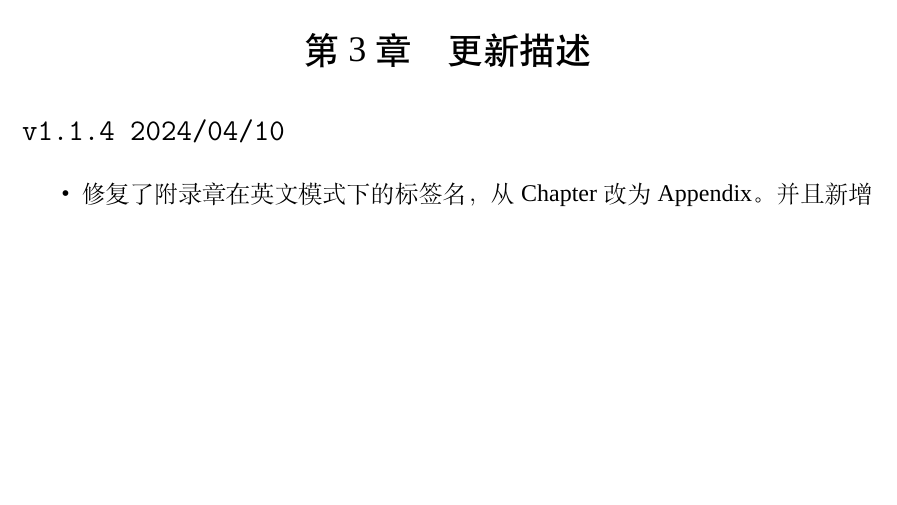
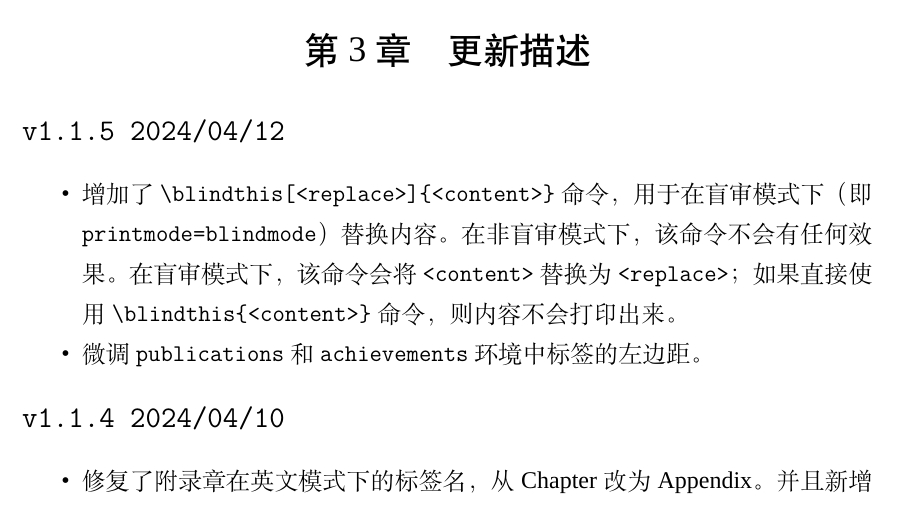
Before and after one commit to yanghw8/sysuthesis-unofficial, a LaTeX thesis (thesis.tex, which reads contents/chapter3.tex, sysuthesis.cls): part of page 37 of 50, cut so that both start at the same text, the shorter picture padded with empty space. Compiled offline with XeLaTeX; a missing font is replaced by an installed copy or a similar font.

Commit message:
Update to v1.1.5

```diff
--- a/contents/chapter3.tex
+++ b/contents/chapter3.tex
@@ -1,5 +1,11 @@
 \chapter{更新描述}
 \chapteren{Update Description}
+
+\section*{\texttt{v1.1.5 2024/04/12}}
+\begin{itemize}
+    \item 增加了 \texttt{\char92 blindthis[<replace>]\{<content>\}} 命令，用于在盲审模式下（即 \texttt{printmode=blindmode}）替换内容。在非盲审模式下，该命令不会有任何效果。在盲审模式下，该命令会将 \texttt{<content>} 替换为 \texttt{<replace>}；如果直接使用 \texttt{\char92 blindthis\{<content>\}} 命令，则内容不会打印出来。
+    \item 微调 \texttt{publications} 和 \texttt{achievements} 环境中标签的左边距。
+\end{itemize}
 
 \section*{\texttt{v1.1.4 2024/04/10}}
 \begin{itemize}
--- a/sysuthesis.cls
+++ b/sysuthesis.cls
@@ -1,15 +1,15 @@
 %%%%%%%%%%%%%%%%%%%%%%%%%%%%%%%%%%%%%%%%%%%%%%%%%%%%%
 %%                 sysuthesis.cls                  %%
-%%                  Apr 10, 2024                   %%
+%%                  Apr 12, 2024                   %%
 %% Copyright (C) by yanghw8 <yanghewen8@gmail.com> %%
 %%%%%%%%%%%%%%%%%%%%%%%%%%%%%%%%%%%%%%%%%%%%%%%%%%%%%
 % !TeX encoding = UTF-8
 
 \NeedsTeXFormat{LaTeX2e}
-\ProvidesClass{sysuthesis}[2024/04/10 Sun Yat-sen University Thesis Unofficial Template]
+\ProvidesClass{sysuthesis}[2024/04/12 Sun Yat-sen University Thesis Unofficial Template]
 
 \def\sysuthesis{sysuthesis-unofficial}
-\def\version{v1.1.4}
+\def\version{v1.1.5}
 
 \newcommand{\sysu@error}[1]{%
     \ClassError{sysuthesis}{#1}{}%
```
Also changed, not shown: README.md, thesis.pdf.
